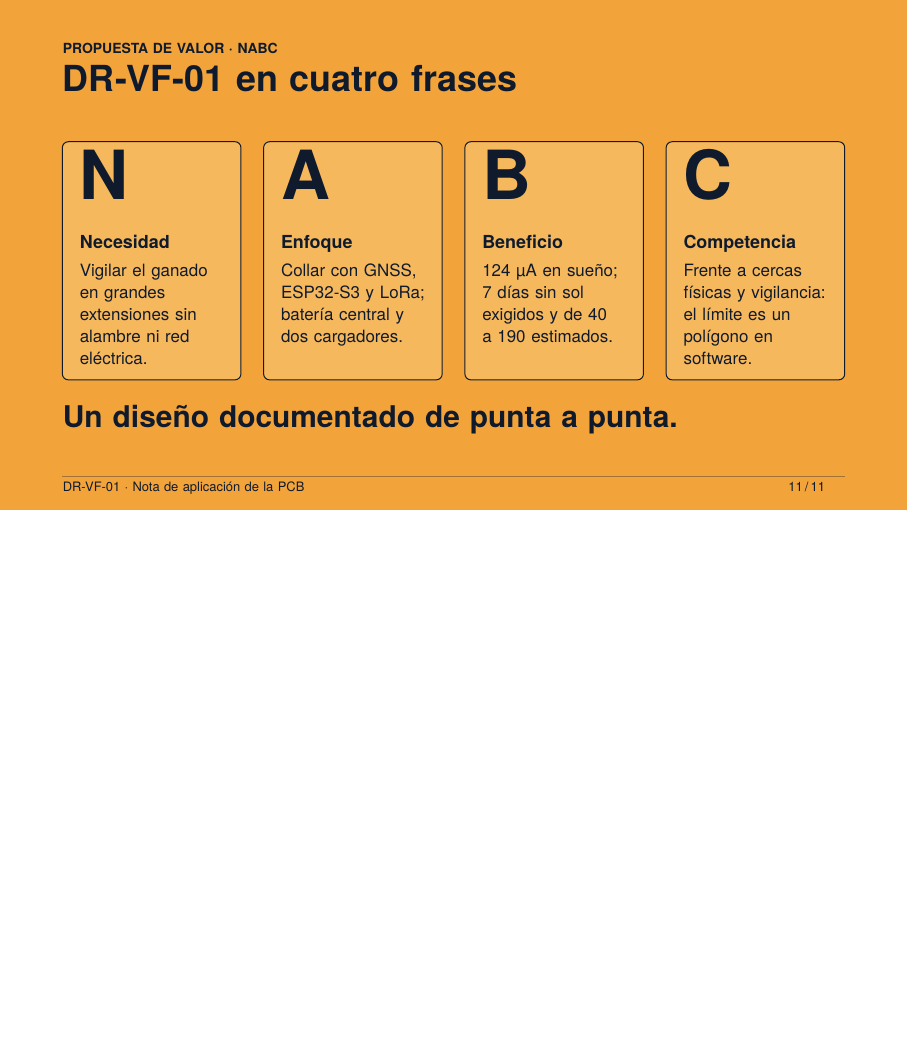
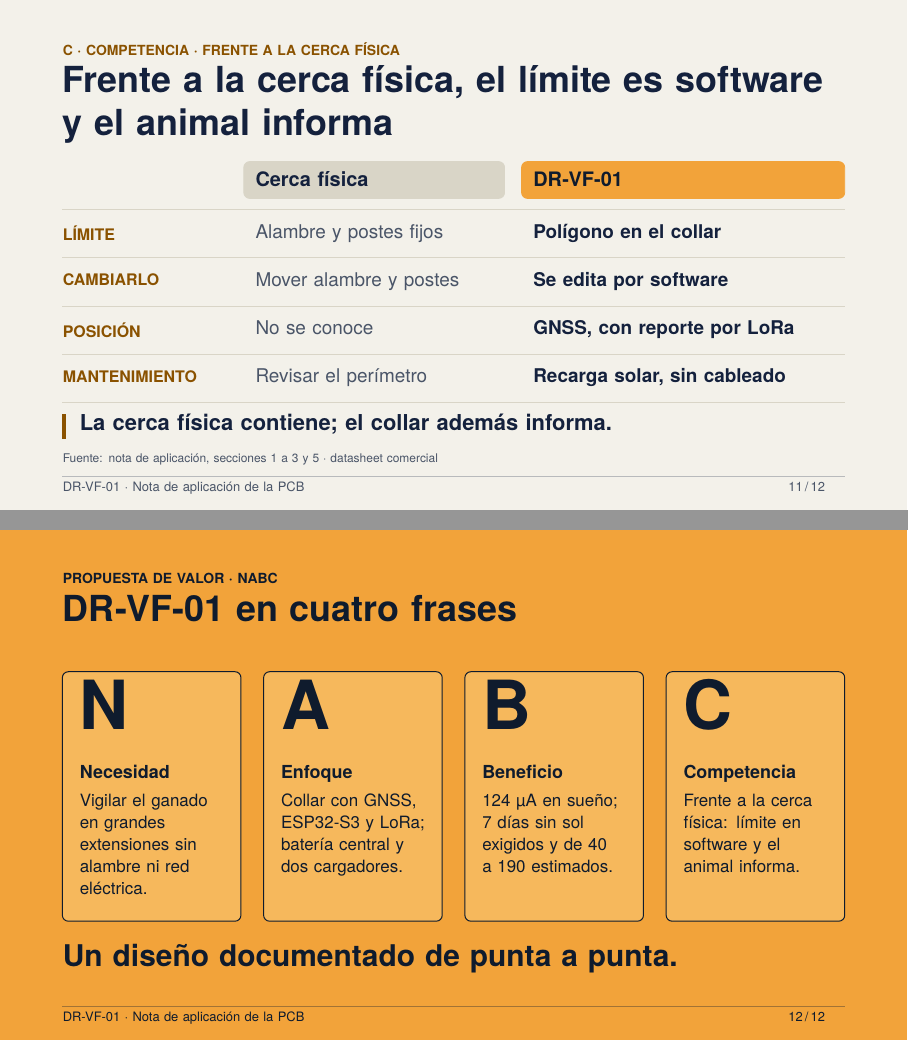
Before and after one commit to JavierAndresMunozAriza/Proyecto-DR-VF-01, LaTeX slides (reports/pitch/main.tex): page 11 of 11 before the commit and pages 11 and 12 of 12 after it, the two joined at a grey line, the shorter picture padded with empty space. Compiled offline with pdfLaTeX.

Commit message:
docs(pitch): agrega la competencia frente a la cerca fisica y regenera las diapositivas a 400 ppp

```diff
--- a/reports/pitch/main.tex
+++ b/reports/pitch/main.tex
@@ -84,7 +84,7 @@
   \txt{#1+0.35}{5.6}{6.0}{\sz{7.5}{9}\bfseries}{amber}{ADAPTADORES}
   \txt{#1+0.35}{6.0}{6.0}{\sz{12}{14}\bfseries}{cream}{#2}
   \txt{#1+0.35}{6.6}{6.0}{\sz{9}{11.5}}{cream}{#3}}
-\newcommand{\nabc}[5]{\card{#1}{2.5}{3.15}{4.2}{amberlight}{navy}
+\newcommand{\nabc}[5]{\card{#1}{2.5}{3.15}{4.4}{amberlight}{navy}
   \txt{#1+0.3}{2.65}{2.6}{\hfont\sz{34}{36}}{navy}{#2}
   \txt{#1+0.3}{4.15}{2.6}{\sz{9}{11}\bfseries}{navy}{#3}
   \txt{#1+0.3}{4.65}{2.6}{\sz{8.5}{11}}{navy}{#4}}
@@ -96,6 +96,10 @@
 \newcommand{\barrow}[4]{\txt{1.1}{#1}{2.7}{\sz{8}{10}}{cream}{#2}
     \fill[amber,rounded corners=1pt] (3.9,#1+0.02) rectangle ++(#3,0.3);
     \txt{3.9+#3+0.15}{#1}{1.4}{\sz{8}{10}\bfseries}{cream}{#4}}
+\newcommand{\cmp}[4]{\draw[linelight,line width=.5pt] (1.1,#1) -- (14.9,#1);
+  \txt{1.1}{#1+0.28}{3.0}{\sz{8}{10}\bfseries}{amberdeep}{\MakeUppercase{#2}}
+  \txt{4.5}{#1+0.25}{4.3}{\sz{9.5}{12}}{mute}{#3}
+  \txt{9.4}{#1+0.25}{5.4}{\sz{9.5}{12}\bfseries}{ink}{#4}}
 \newcommand{\slidebegin}{\begin{tikzpicture}[remember picture,overlay,shift={(current page.north west)},x=1cm,y=-1cm]}
 \newcommand{\slideend}{\end{tikzpicture}}
 \newcommand{\card}[6]{% x y w h fill border
@@ -279,6 +283,25 @@
   \footer{steel}{Fuente: nota de aplicación, secciones 3.4 y 3.5 · datasheet comercial (precio sugerido)}{}
 \slideend\end{frame}
 
+% ------------------------------------------------------------------ 9b · competition vs the physical fence
+\begin{frame}[plain]\slidebegin
+  \bgrect{paper}
+  \eyebrow{amberdeep}{C · COMPETENCIA · FRENTE A LA CERCA FÍSICA}
+  \slidetitle{ink}{Frente a la cerca física, el límite es software y el animal informa}
+  \draw[fill=linelight,draw=linelight,rounded corners=3pt] (4.3,2.85) rectangle ++(4.6,0.65);
+  \txt{4.5}{3.02}{4.2}{\sz{10}{12}\bfseries}{ink}{Cerca física}
+  \draw[fill=amber,draw=amber,rounded corners=3pt] (9.2,2.85) rectangle ++(5.7,0.65);
+  \txt{9.4}{3.02}{5.3}{\sz{10}{12}\bfseries}{navy}{DR-VF-01}
+  \cmp{3.7}{Límite}{Alambre y postes fijos}{Polígono en el collar}
+  \cmp{4.55}{Cambiarlo}{Mover alambre y postes}{Se edita por software}
+  \cmp{5.4}{Posición}{No se conoce}{GNSS, con reporte por LoRa}
+  \cmp{6.25}{Mantenimiento}{Revisar el perímetro}{Recarga solar, sin cableado}
+  \draw[linelight,line width=.5pt] (1.1,7.1) -- (14.9,7.1);
+  \fill[amberdeep] (1.1,7.3) rectangle ++(0.07,0.45);
+  \txt{1.4}{7.3}{13.4}{\sz{11}{13}\bfseries}{ink}{La cerca física contiene; el collar además informa.}
+  \footer{mute}{Fuente: nota de aplicación, secciones 1 a 3 y 5 · datasheet comercial}{}
+\slideend\end{frame}
+
 % ------------------------------------------------------------------ 10 · NABC close
 \begin{frame}[plain]\slidebegin
   \bgrect{amber}
@@ -287,8 +310,8 @@
   \nabc{1.1}{N}{Necesidad}{Vigilar el ganado en grandes extensiones sin alambre ni red eléctrica.}{}
   \nabc{4.65}{A}{Enfoque}{Collar con GNSS, ESP32-S3 y LoRa; batería central y dos cargadores.}{}
   \nabc{8.2}{B}{Beneficio}{124 µA en sueño; 7 días sin sol exigidos y de 40 a 190 estimados.}{}
-  \nabc{11.75}{C}{Competencia}{Frente a cercas físicas y vigilancia: el límite es un polígono en software.}{}
-  \txt{1.1}{7.15}{13.8}{\sz{15}{18}\bfseries}{navy}{Un diseño documentado de punta a punta.}
+  \nabc{11.75}{C}{Competencia}{Frente a la cerca física: límite en software y el animal informa.}{}
+  \txt{1.1}{7.3}{13.8}{\sz{15}{18}\bfseries}{navy}{Un diseño documentado de punta a punta.}
   \footer{navy}{}{}
 \slideend\end{frame}
 
```
Also changed, not shown: README.md, docs/presentacion/DR-VF-01_Pitch.pdf, docs/presentacion/README.md, docs/presentacion/slides/slide-01.png, docs/presentacion/slides/slide-02.png, docs/presentacion/slides/slide-03.png, docs/presentacion/slides/slide-04.png, docs/presentacion/slides/slide-05.png, docs/presentacion/slides/slide-06.png, docs/presentacion/slides/slide-07.png, docs/presentacion/slides/slide-08.png, docs/presentacion/slides/slide-09.png, docs/presentacion/slides/slide-10.png, docs/presentacion/slides/slide-11.png, 2 more files, 1 other file.
